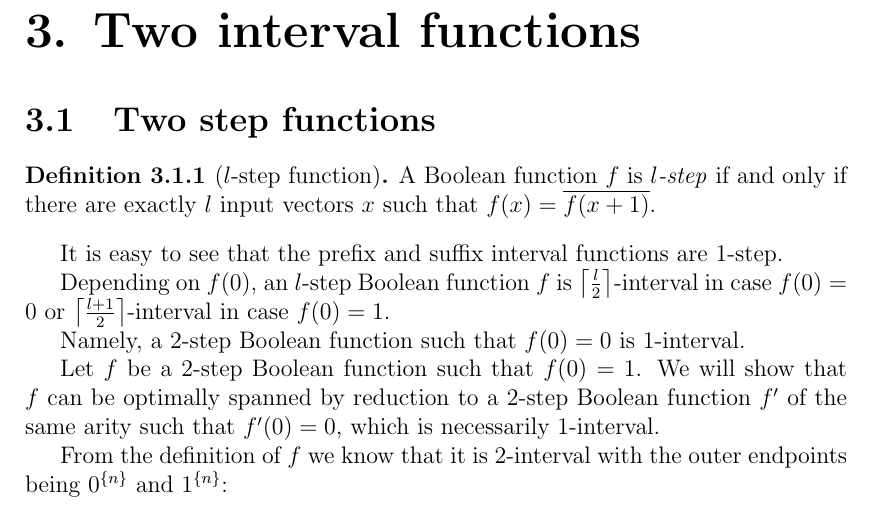
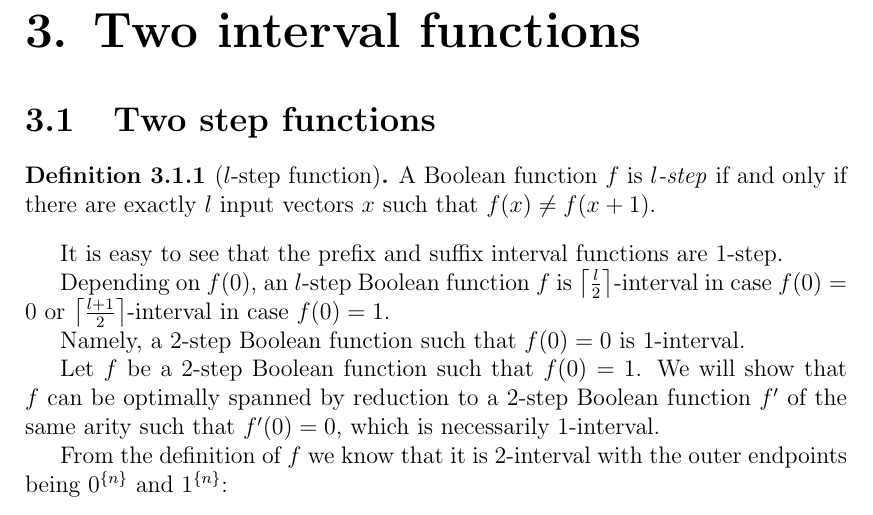
Before and after one commit to filipbartek/ibf, a LaTeX thesis (thesis.tex, which reads thesis/2interval.tex): part of page 13 of 18, cut so that both start at the same text. Compiled offline with pdfLaTeX.

Commit message:
2interval.tex: Clarify the definition of step a bit

```diff
--- a/thesis/2interval.tex
+++ b/thesis/2interval.tex
@@ -6,7 +6,7 @@
 A Boolean function $f$ is \definiendum{$l$-step}
 if and only if
 there are exactly $l$ input vectors $x$ such that
-$f(x) = \nott{f(x+1)}$.
+$f(x) \neq f(x+1)$.
 \end{definition}
 
 It is easy to see that
```
